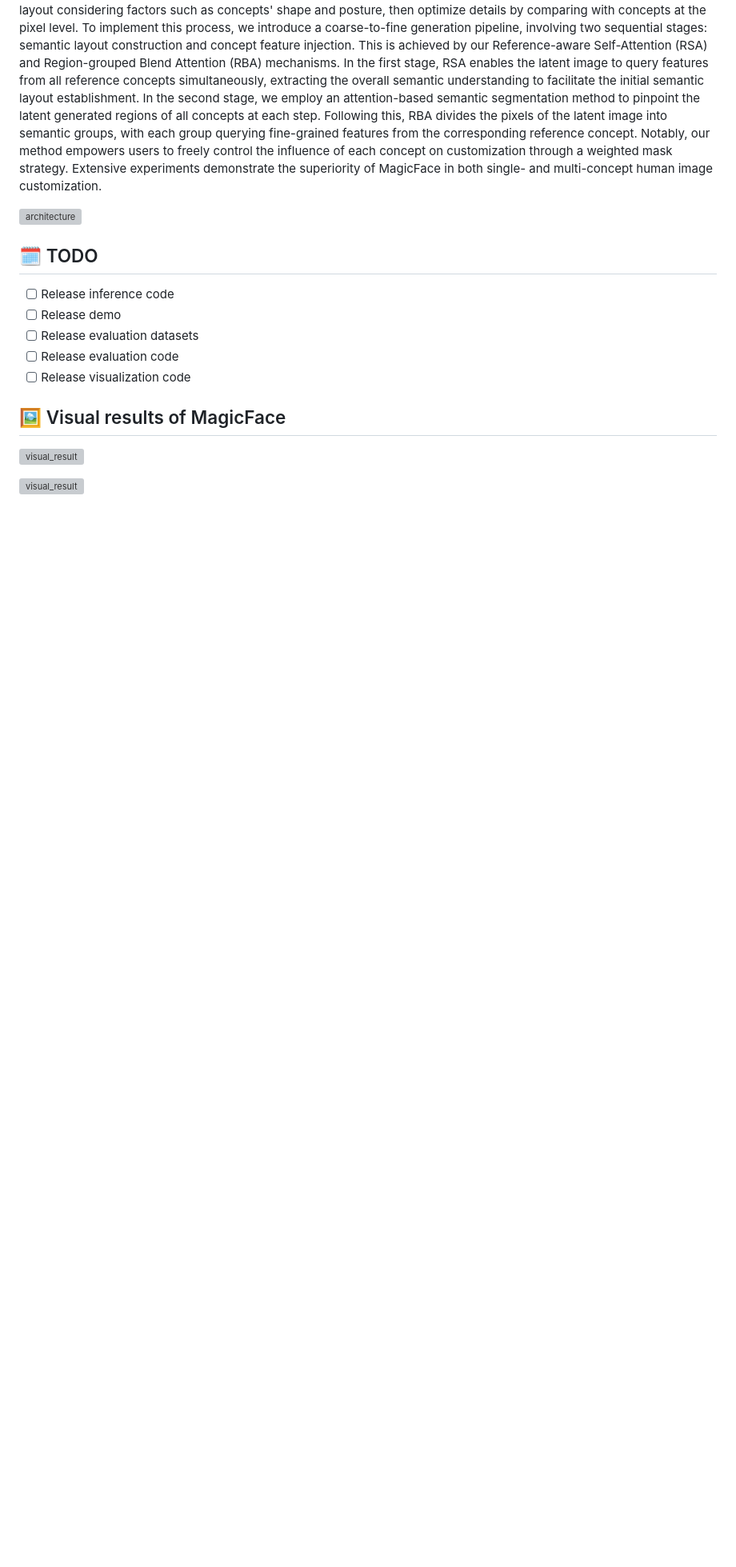
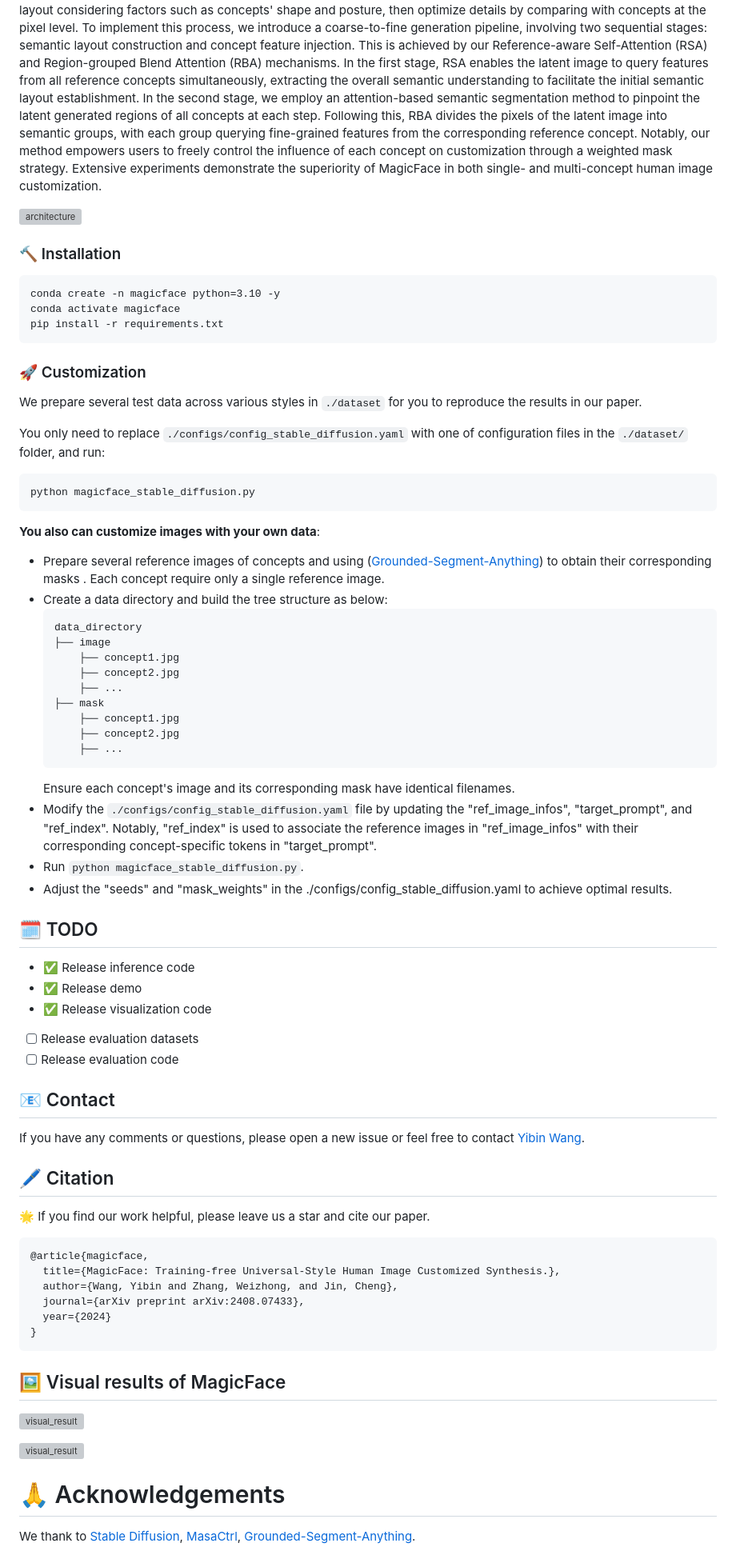
Before and after one commit to CodeGoat24/MagicFace, a Markdown page: README.md, the part around one of its changes. Shown at 80% size. Rendered like a GitHub page; blank space fills up the shorter version; grey boxes are pictures that could not be loaded.

````diff
--- a/README.md
+++ b/README.md
@@ -38,14 +40,69 @@ Extensive experiments demonstrate the superiority of MagicFace in both single- a
 
 ![architecture](docs/static/images/architecture.png)
 
+
+### 🔨 Installation
+
+```
+conda create -n magicface python=3.10 -y
+conda activate magicface
+pip install -r requirements.txt
+```
+### 🚀  Customization
+We prepare several test data across various styles in `./dataset` for you to reproduce the results in our paper.
+
+You only need to replace `./configs/config_stable_diffusion.yaml` with one of configuration files in the `./dataset/` folder, and run:
+```
+python magicface_stable_diffusion.py
+```
+
+**You also can customize images with your own data**:
+- Prepare several reference images of concepts and using ([Grounded-Segment-Anything](https://github.com/IDEA-Research/Grounded-Segment-Anything)) to obtain their corresponding masks . Each concept require only a single reference image.
+- Create a data directory and build the tree structure as below:
+  ```
+  data_directory
+  ├── image
+      ├── concept1.jpg
+      ├── concept2.jpg
+      ├── ...
+  ├── mask
+      ├── concept1.jpg
+      ├── concept2.jpg
+      ├── ...
+  ```
+  Ensure each concept's image and its corresponding mask have identical filenames.
+- Modify the `./configs/config_stable_diffusion.yaml` file by updating the "ref_image_infos", "target_prompt", and "ref_index".
+Notably, "ref_index" is used to associate the reference images in "ref_image_infos" with their corresponding concept-specific tokens in "target_prompt".
+- Run `python magicface_stable_diffusion.py`.
+- Adjust the "seeds" and "mask_weights" in the ./configs/config_stable_diffusion.yaml to achieve optimal results.
+
+
 ## 🗓️ TODO
-- [ ] Release inference code
-- [ ] Release demo
+- ✅ Release inference code
+- ✅ Release demo
+- ✅ Release visualization code
 - [ ] Release evaluation datasets
 - [ ] Release evaluation code
-- [ ] Release visualization code
+
+## 📧 Contact
+If you have any comments or questions, please open a new issue or feel free to contact [Yibin Wang](https://codegoat24.github.io).
+
+## 🖊️ Citation
+🌟 If you find our work helpful, please leave us a star and cite our paper.
+
+```bibtex
+@article{magicface,
+  title={MagicFace: Training-free Universal-Style Human Image Customized Synthesis.},
+  author={Wang, Yibin and Zhang, Weizhong, and Jin, Cheng},
+  journal={arXiv preprint arXiv:2408.07433},
+  year={2024}
+}
+```
 
 ## 🖼️ Visual results of MagicFace
 ![visual_result](docs/static/images/visual_result_photorealism.png)
 
 ![visual_result](docs/static/images/visual_result_diverse_style.png)
+
+# 🙏 Acknowledgements
+We thank to [Stable Diffusion](https://github.com/CompVis/stable-diffusion), [MasaCtrl](https://github.com/TencentARC/MasaCtrl), [Grounded-Segment-Anything](https://github.com/IDEA-Research/Grounded-Segment-Anything).
````
Also changed, not shown: other parts of README.md (+2 -0 lines).
